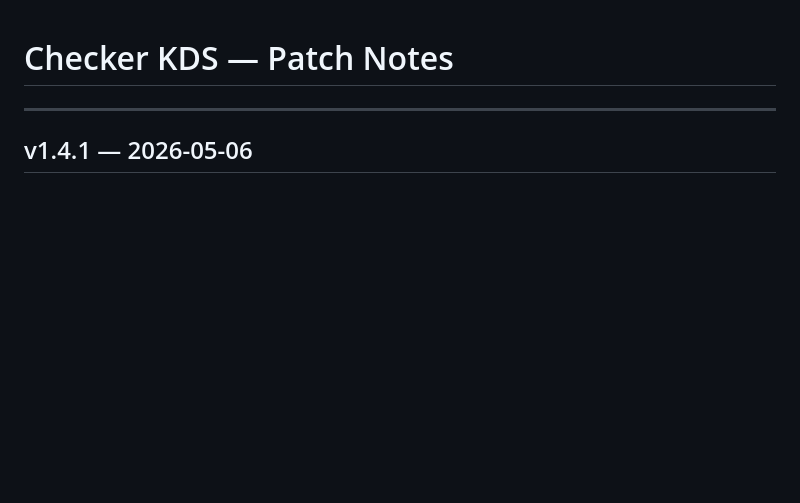
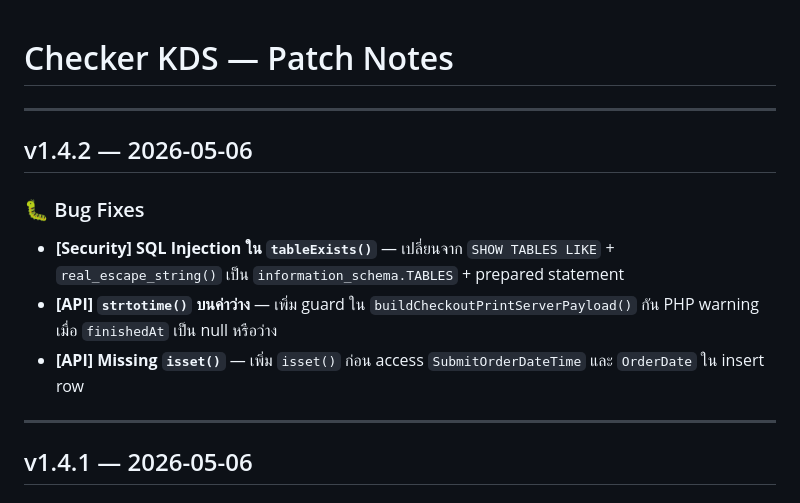
Before and after one commit to moochanakarn-pixel/webchecker, a Markdown page: CHANGELOG.md, the part around the change. Drawn GitHub-style; blank space fills up the shorter version.

Commit message:
เพิ่ม patch note v1.4.2 ใน CHANGELOG
https://claude.ai/code/session_01FceTmruP8DpoHk7D1LXWzY

```diff
--- a/CHANGELOG.md
+++ b/CHANGELOG.md
@@ -1,4 +1,13 @@
 # Checker KDS — Patch Notes
+
+---
+
+## v1.4.2 — 2026-05-06
+
+### 🐛 Bug Fixes
+- **[Security] SQL Injection ใน `tableExists()`** — เปลี่ยนจาก `SHOW TABLES LIKE` + `real_escape_string()` เป็น `information_schema.TABLES` + prepared statement
+- **[API] `strtotime()` บนค่าว่าง** — เพิ่ม guard ใน `buildCheckoutPrintServerPayload()` กัน PHP warning เมื่อ `finishedAt` เป็น null หรือว่าง
+- **[API] Missing `isset()`** — เพิ่ม `isset()` ก่อน access `SubmitOrderDateTime` และ `OrderDate` ใน insert row
 
 ---
 
```
